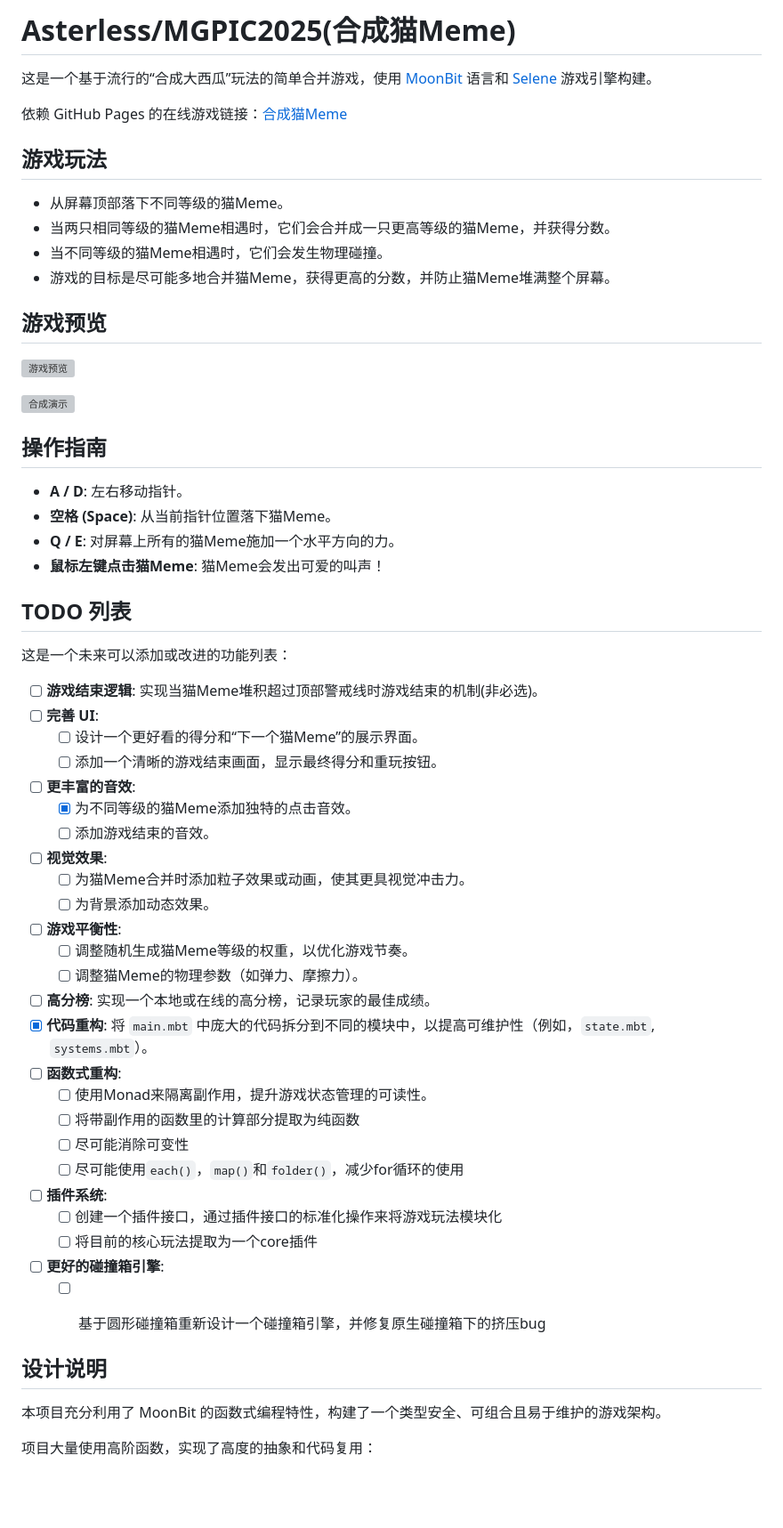
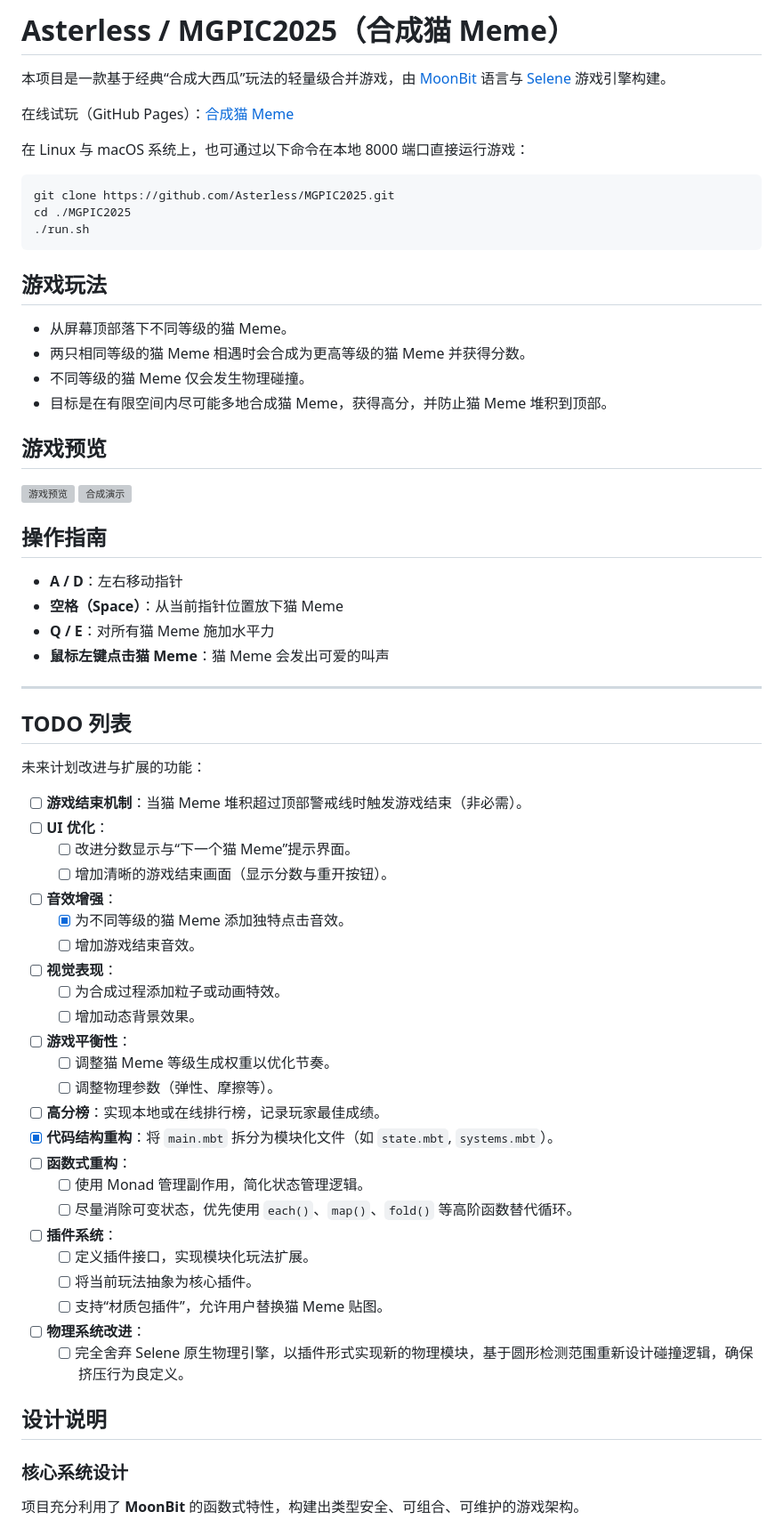
Before and after one commit to Asterless/MGPIC2025, a Markdown page: README.md, the part around one of its changes. Shown at 89% size. GitHub-like rendering; blank space fills up the shorter version; grey boxes are pictures that could not be loaded.

Commit message:
doc: update readme.md

````diff
--- a/README.md
+++ b/README.md
@@ -1,63 +1,70 @@
-# Asterless/MGPIC2025(合成猫Meme)
+# Asterless / MGPIC2025（合成猫 Meme）
 
-这是一个基于流行的“合成大西瓜”玩法的简单合并游戏，使用 [MoonBit](https://www.moonbitlang.com/) 语言和 [Selene](https://github.com/moonbitlang/selene) 游戏引擎构建。
+本项目是一款基于经典“合成大西瓜”玩法的轻量级合并游戏，由 [MoonBit](https://www.moonbitlang.com/) 语言与 [Selene](https://github.com/moonbitlang/selene) 游戏引擎构建。
 
-依赖 GitHub Pages 的在线游戏链接：[合成猫Meme](https://asterless.github.io/MGPIC2025/)
+在线试玩（GitHub Pages）：[合成猫 Meme](https://asterless.github.io/MGPIC2025/)
+
+在 Linux 与 macOS 系统上，也可通过以下命令在本地 8000 端口直接运行游戏：
+
+```bash
+git clone https://github.com/Asterless/MGPIC2025.git
+cd ./MGPIC2025
+./run.sh
+```
 
 ## 游戏玩法
 
-- 从屏幕顶部落下不同等级的猫Meme。
-- 当两只相同等级的猫Meme相遇时，它们会合并成一只更高等级的猫Meme，并获得分数。
-- 当不同等级的猫Meme相遇时，它们会发生物理碰撞。
-- 游戏的目标是尽可能多地合并猫Meme，获得更高的分数，并防止猫Meme堆满整个屏幕。
+* 从屏幕顶部落下不同等级的猫 Meme。
+* 两只相同等级的猫 Meme 相遇时会合成为更高等级的猫 Meme 并获得分数。
+* 不同等级的猫 Meme 仅会发生物理碰撞。
+* 目标是在有限空间内尽可能多地合成猫 Meme，获得高分，并防止猫 Meme 堆积到顶部。
 
 ## 游戏预览
 
 ![游戏预览](docs/image/preview_1.png)
-
 ![合成演示](docs/image/merge_demo.gif)
 
 ## 操作指南
 
-- **A / D**: 左右移动指针。
-- **空格 (Space)**: 从当前指针位置落下猫Meme。
-- **Q / E**: 对屏幕上所有的猫Meme施加一个水平方向的力。
-- **鼠标左键点击猫Meme**: 猫Meme会发出可爱的叫声！
+* **A / D**：左右移动指针
+* **空格（Space）**：从当前指针位置放下猫 Meme
+* **Q / E**：对所有猫 Meme 施加水平力
+* **鼠标左键点击猫 Meme**：猫 Meme 会发出可爱的叫声
+
+---
 
 ## TODO 列表
 
-这是一个未来可以添加或改进的功能列表：
+未来计划改进与扩展的功能：
 
-- [ ] **游戏结束逻辑**: 实现当猫Meme堆积超过顶部警戒线时游戏结束的机制(非必选)。
-- [ ] **完善 UI**:
-  - [ ] 设计一个更好看的得分和“下一个猫Meme”的展示界面。
-  - [ ] 添加一个清晰的游戏结束画面，显示最终得分和重玩按钮。
-- [ ] **更丰富的音效**:
-  - [x] 为不同等级的猫Meme添加独特的点击音效。
-  - [ ] 添加游戏结束的音效。
-- [ ] **视觉效果**:
-  - [ ] 为猫Meme合并时添加粒子效果或动画，使其更具视觉冲击力。
-  - [ ] 为背景添加动态效果。
-- [ ] **游戏平衡性**:
-  - [ ] 调整随机生成猫Meme等级的权重，以优化游戏节奏。
-  - [ ] 调整猫Meme的物理参数（如弹力、摩擦力）。
-- [ ] **高分榜**: 实现一个本地或在线的高分榜，记录玩家的最佳成绩。
-- [x] **代码重构**: 将 `main.mbt` 中庞大的代码拆分到不同的模块中，以提高可维护性（例如，`state.mbt`, `systems.mbt`）。
-- [ ] **函数式重构**:
-  - [ ] 使用Monad来隔离副作用，提升游戏状态管理的可读性。
-  - [ ] 将带副作用的函数里的计算部分提取为纯函数
-  - [ ] 尽可能消除可变性
-  - [ ] 尽可能使用`each()`，`map()`和`folder()`，减少for循环的使用
-- [ ] **插件系统**:
-  - [ ] 创建一个插件接口，通过插件接口的标准化操作来将游戏玩法模块化
-  - [ ] 将目前的核心玩法提取为一个core插件
-- [ ] **更好的碰撞箱引擎**:
-  - [ ] 基于圆形碰撞箱重新设计一个碰撞箱引擎，并修复原生碰撞箱下的挤压bug
-
+* [ ] **游戏结束机制**：当猫 Meme 堆积超过顶部警戒线时触发游戏结束（非必需）。
+* [ ] **UI 优化**：
+  * [ ] 改进分数显示与“下一个猫 Meme”提示界面。
+  * [ ] 增加清晰的游戏结束画面（显示分数与重开按钮）。
+* [ ] **音效增强**：
+  * [x] 为不同等级的猫 Meme 添加独特点击音效。
+  * [ ] 增加游戏结束音效。
+* [ ] **视觉表现**：
+  * [ ] 为合成过程添加粒子或动画特效。
+  * [ ] 增加动态背景效果。
+* [ ] **游戏平衡性**：
+  * [ ] 调整猫 Meme 等级生成权重以优化节奏。
+  * [ ] 调整物理参数（弹性、摩擦等）。
+* [ ] **高分榜**：实现本地或在线排行榜，记录玩家最佳成绩。
+* [x] **代码结构重构**：将 `main.mbt` 拆分为模块化文件（如 `state.mbt`, `systems.mbt`）。
+* [ ] **函数式重构**：
+  * [ ] 使用 Monad 管理副作用，简化状态管理逻辑。
+  * [ ] 尽量消除可变状态，优先使用 `each()`、`map()`、`fold()` 等高阶函数替代循环。
+* [ ] **插件系统**：
+  * [ ] 定义插件接口，实现模块化玩法扩展。
+  * [ ] 将当前玩法抽象为核心插件。
+  * [ ] 支持“材质包插件”，允许用户替换猫 Meme 贴图。
+* [ ] **物理系统改进**：
+  * [ ] 完全舍弃 Selene 原生物理引擎，以插件形式实现新的物理模块，基于圆形检测范围重新设计碰撞逻辑，确保挤压行为良定义。
 
 ## 设计说明
 
-本项目充分利用了 MoonBit 的函数式编程特性，构建了一个类型安全、可组合且易于维护的游戏架构。
+### 核心系统设计
 
-项目大量使用高阶函数，实现了高度的抽象和代码复用：
+项目充分利用了 **MoonBit** 的函数式特性，构建出类型安全、可组合、可维护的游戏架构。
 
````
Also changed, not shown: other parts of README.md (+40 -2 lines).
